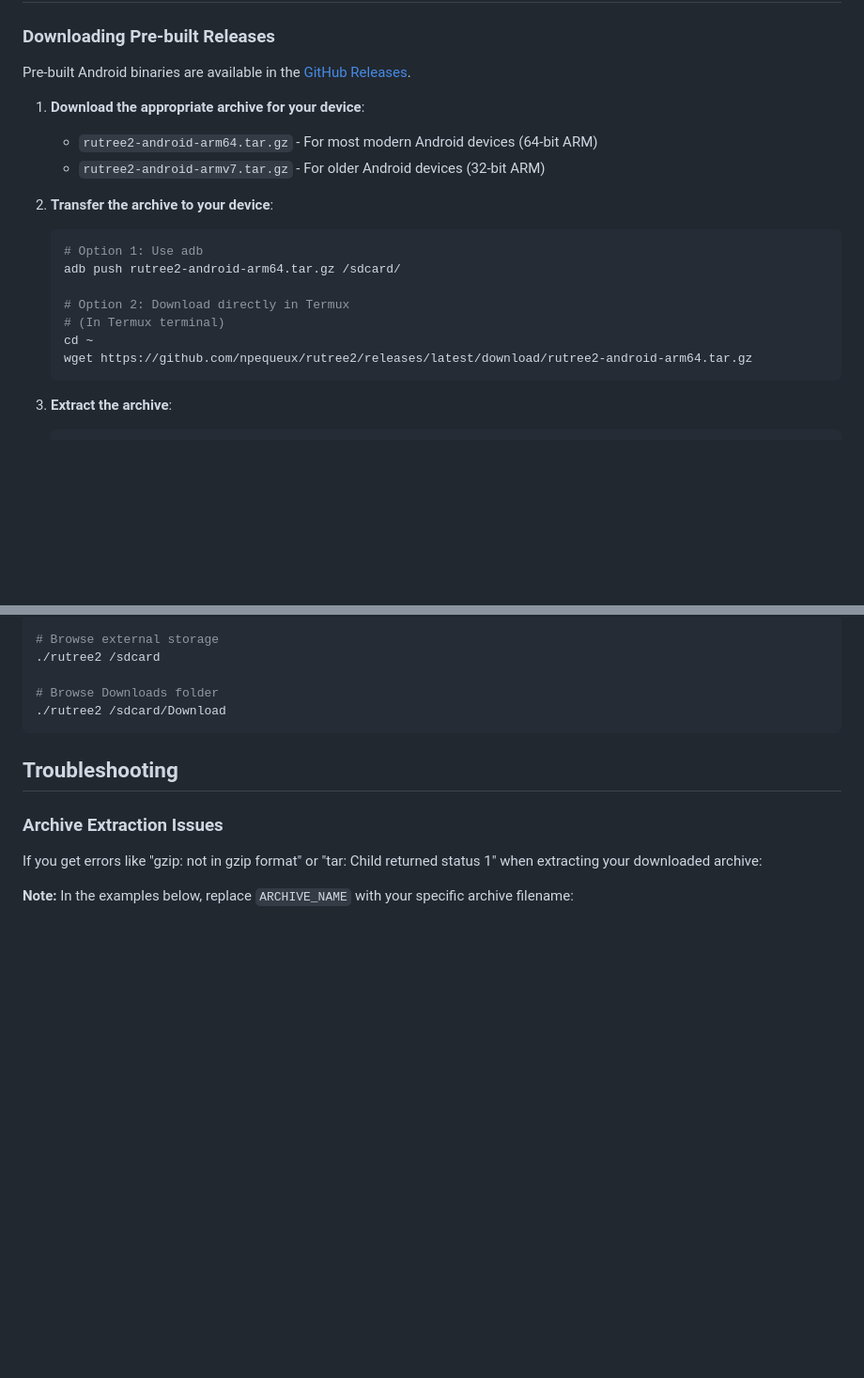
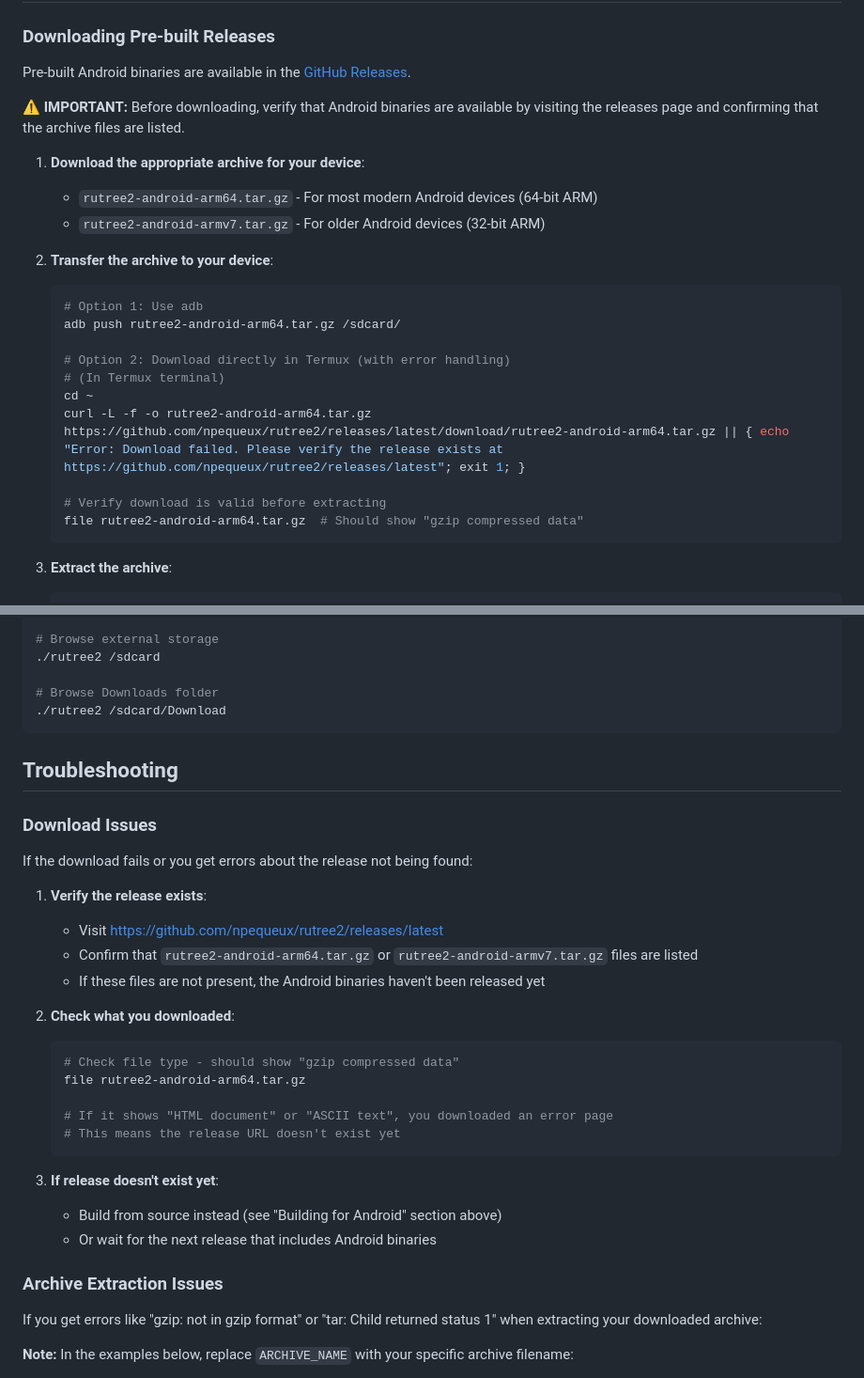
Before and after one commit to npequeux/rutree2, a Markdown page: ANDROID.md, 2 parts joined by grey strips. Shown at 94% size. GitHub-like rendering; blank space fills up the shorter version.

Commit message:
Fix curl commands and improve download error handling for Android binaries
Co-authored-by: npequeux <44464592+npequeux@users.noreply.github.com>

````diff
--- a/ANDROID.md
+++ b/ANDROID.md
@@ -36,6 +36,8 @@ cargo ndk -t arm64-v8a build --release
 
 Pre-built Android binaries are available in the [GitHub Releases](https://github.com/npequeux/rutree2/releases/latest).
 
+**⚠️ IMPORTANT:** Before downloading, verify that Android binaries are available by visiting the releases page and confirming that the archive files are listed.
+
 1. **Download the appropriate archive for your device**:
    - `rutree2-android-arm64.tar.gz` - For most modern Android devices (64-bit ARM)
    - `rutree2-android-armv7.tar.gz` - For older Android devices (32-bit ARM)
@@ -45,10 +47,13 @@ Pre-built Android binaries are available in the [GitHub Releases](https://github
    # Option 1: Use adb
    adb push rutree2-android-arm64.tar.gz /sdcard/
 
-   # Option 2: Download directly in Termux
+   # Option 2: Download directly in Termux (with error handling)
    # (In Termux terminal)
    cd ~
-   wget https://github.com/npequeux/rutree2/releases/latest/download/rutree2-android-arm64.tar.gz
+   curl -L -f -o rutree2-android-arm64.tar.gz https://github.com/npequeux/rutree2/releases/latest/download/rutree2-android-arm64.tar.gz || { echo "Error: Download failed. Please verify the release exists at https://github.com/npequeux/rutree2/releases/latest"; exit 1; }
+
+   # Verify download is valid before extracting
+   file rutree2-android-arm64.tar.gz  # Should show "gzip compressed data"
    ```
 
 3. **Extract the archive**:
@@ -160,6 +165,28 @@ Common outputs:
 
 ## Troubleshooting
 
+### Download Issues
+
+If the download fails or you get errors about the release not being found:
+
+1. **Verify the release exists**:
+   - Visit https://github.com/npequeux/rutree2/releases/latest
+   - Confirm that `rutree2-android-arm64.tar.gz` or `rutree2-android-armv7.tar.gz` files are listed
+   - If these files are not present, the Android binaries haven't been released yet
+
+2. **Check what you downloaded**:
+   ```bash
+   # Check file type - should show "gzip compressed data"
+   file rutree2-android-arm64.tar.gz
+
+   # If it shows "HTML document" or "ASCII text", you downloaded an error page
+   # This means the release URL doesn't exist yet
+   ```
+
+3. **If release doesn't exist yet**:
+   - Build from source instead (see "Building for Android" section above)
+   - Or wait for the next release that includes Android binaries
+
 ### Archive Extraction Issues
 
 If you get errors like "gzip: not in gzip format" or "tar: Child returned status 1" when extracting your downloaded archive:
````
Also changed, not shown: QUICKSTART-ANDROID.md (+11 -7 lines).
